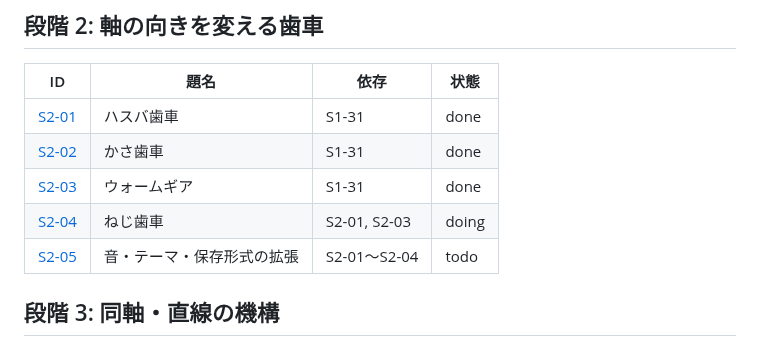
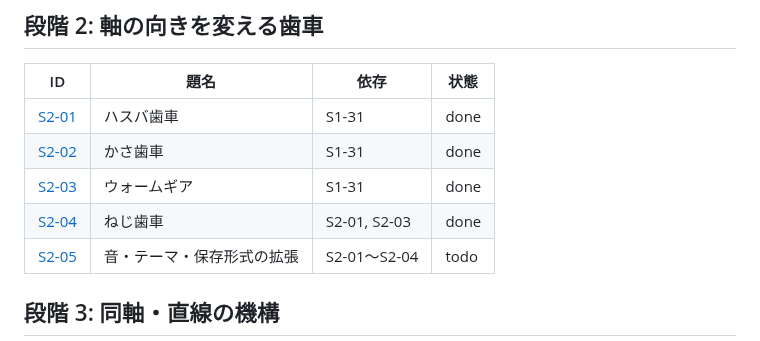
Before and after one commit to tforce7171/gear-simulator, a Markdown page: docs/tasks/README.md, the part around the change. GitHub-like rendering.

Commit message:
docs(S2-04): 完了にする
Co-Authored-By: Claude Opus 5.5 <noreply@anthropic.com>

```diff
--- a/docs/tasks/README.md
+++ b/docs/tasks/README.md
@@ -61,7 +61,7 @@
 | [S2-01](stage2/01-helical.md) | ハスバ歯車 | S1-31 | done |
 | [S2-02](stage2/02-bevel.md) | かさ歯車 | S1-31 | done |
 | [S2-03](stage2/03-worm.md) | ウォームギア | S1-31 | done |
-| [S2-04](stage2/04-crossed-helical.md) | ねじ歯車 | S2-01, S2-03 | doing |
+| [S2-04](stage2/04-crossed-helical.md) | ねじ歯車 | S2-01, S2-03 | done |
 | [S2-05](stage2/05-stage2-integration.md) | 音・テーマ・保存形式の拡張 | S2-01〜S2-04 | todo |
 
 ## 段階 3: 同軸・直線の機構
```
Also changed, not shown: 1 other file.
